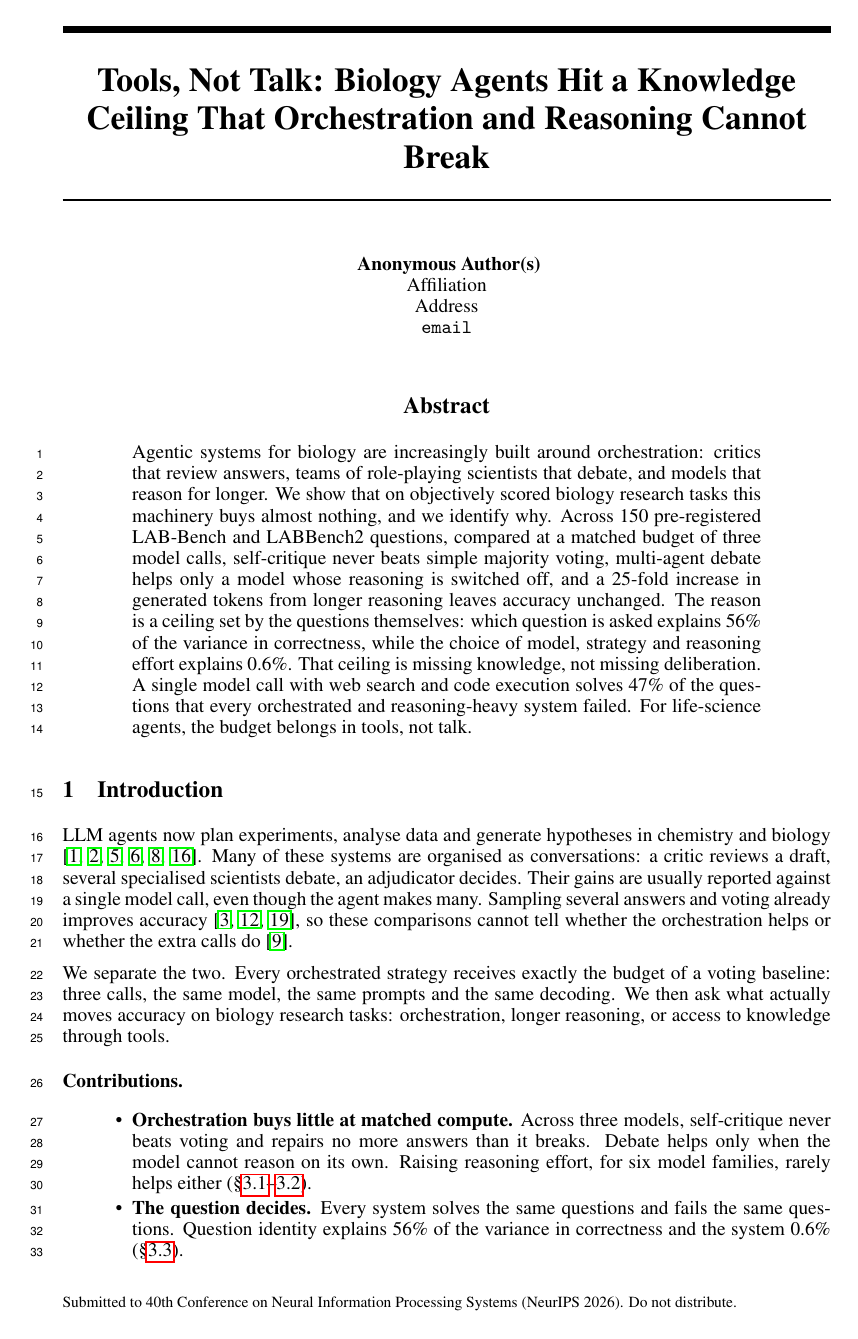
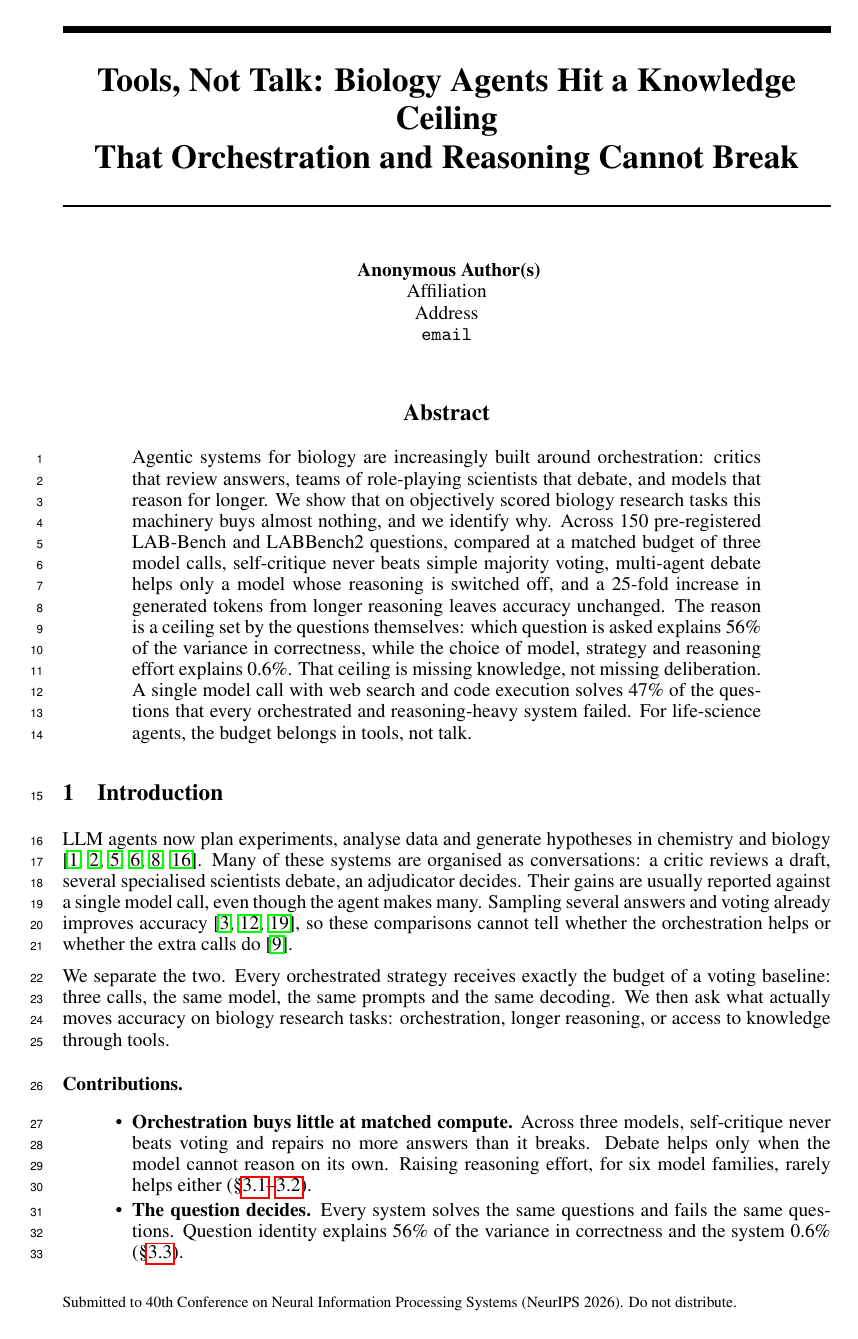
Before and after one commit to i-habib/tools-not-talk, a LaTeX paper (paper/main.tex): page 1 of 7. Compiled offline with pdfLaTeX.

Commit message:
Title line break

```diff
--- a/paper/main.tex
+++ b/paper/main.tex
@@ -18,7 +18,7 @@
 \newcommand{\debate}{\textsc{Debate}}
 \newcommand{\direct}{\textsc{Direct}}
 
-\title{Tools, Not Talk: Biology Agents Hit a Knowledge Ceiling That Orchestration and Reasoning Cannot Break}
+\title{Tools, Not Talk: Biology Agents Hit a Knowledge Ceiling\\That Orchestration and Reasoning Cannot Break}
 \author{Anonymous Author(s)}
 
 \begin{document}
```
Also changed, not shown: paper/main.pdf.
